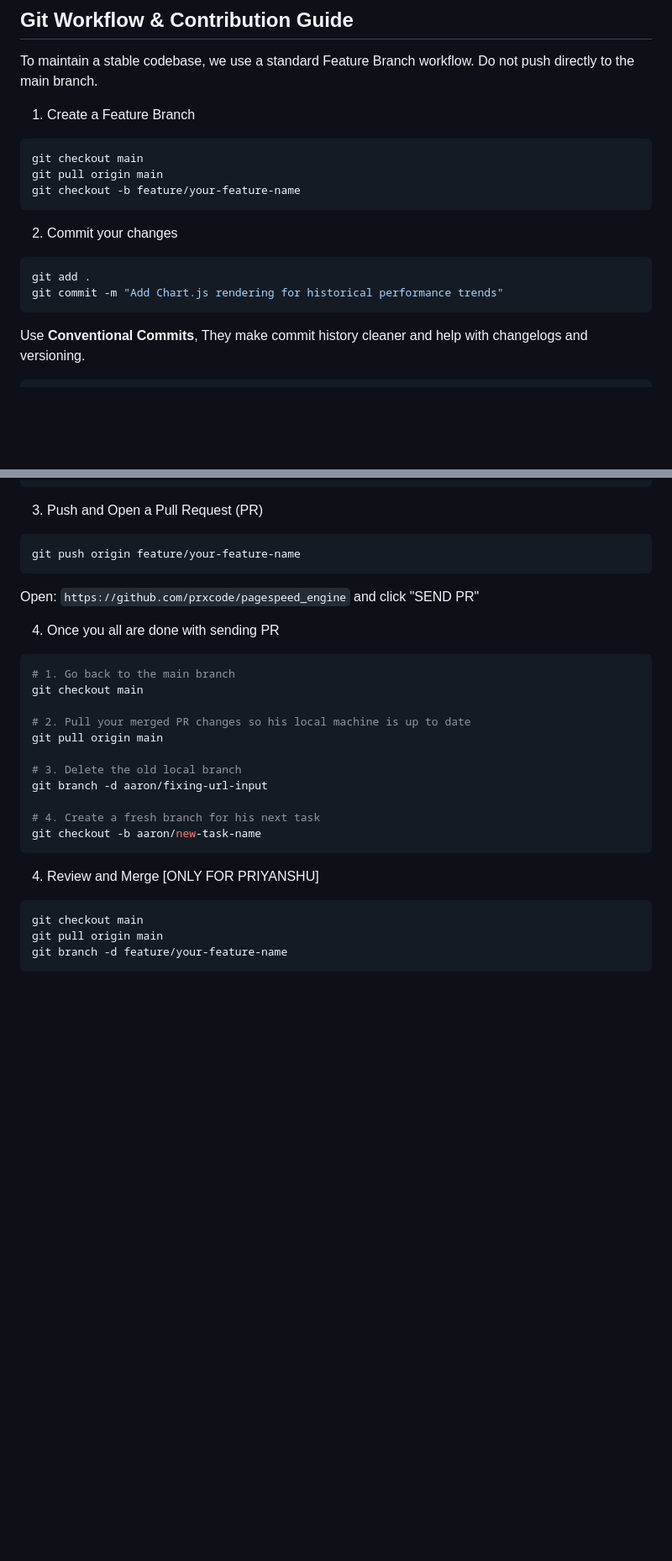
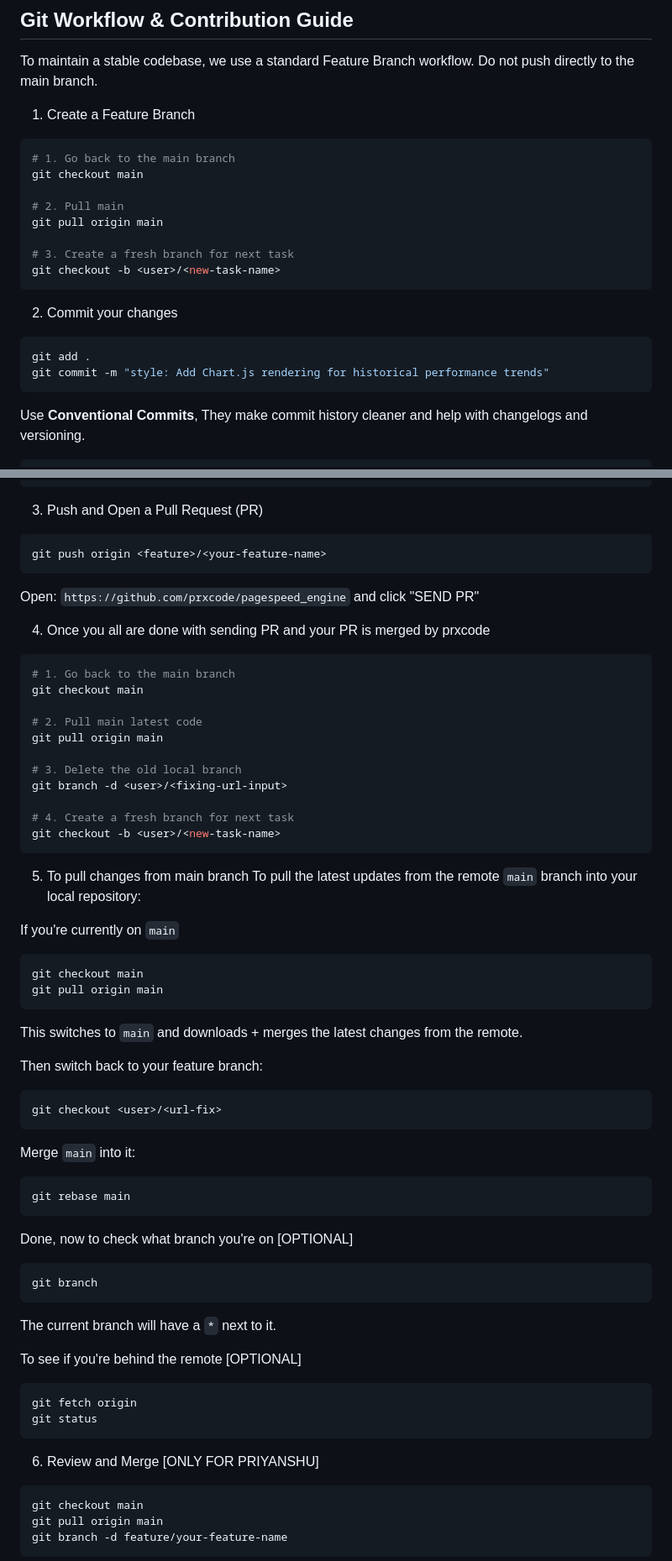
Before and after one commit to aaron35tobias/pagespeed_engine, a Markdown page: README.md, 2 parts joined by grey strips. Shown at 84% size. GitHub-like rendering; blank space fills up the shorter version.

Commit message:
docs: updated instructions
Updated instructions for feature branch workflow, commit messages, and merging process.

````diff
--- a/README.md
+++ b/README.md
@@ -33,15 +33,20 @@ To maintain a stable codebase, we use a standard Feature Branch workflow. Do not
 
 1. Create a Feature Branch
 ```bash
+# 1. Go back to the main branch
 git checkout main
+
+# 2. Pull main
 git pull origin main
-git checkout -b feature/your-feature-name
+
+# 3. Create a fresh branch for next task
+git checkout -b <user>/<new-task-name>
 ```
 
 2. Commit your changes
 ```bash
 git add .
-git commit -m "Add Chart.js rendering for historical performance trends"
+git commit -m "style: Add Chart.js rendering for historical performance trends"
 ```
 
 
@@ -71,26 +76,66 @@ Use **Conventional Commits**, They make commit history cleaner and help with cha
 
 3. Push and Open a Pull Request (PR)
 ```bash
-git push origin feature/your-feature-name
+git push origin <feature>/<your-feature-name>
 ```
 Open: `https://github.com/prxcode/pagespeed_engine` and click "SEND PR"
 
-4. Once you all are done with sending PR
+4. Once you all are done with sending PR and your PR is merged by prxcode
 ```bash
 # 1. Go back to the main branch
 git checkout main
 
-# 2. Pull your merged PR changes so his local machine is up to date
+# 2. Pull main latest code
 git pull origin main
 
 # 3. Delete the old local branch
-git branch -d aaron/fixing-url-input
+git branch -d <user>/<fixing-url-input>
 
-# 4. Create a fresh branch for his next task
-git checkout -b aaron/new-task-name
+# 4. Create a fresh branch for next task
+git checkout -b <user>/<new-task-name>
 ```
 
-4. Review and Merge [ONLY FOR PRIYANSHU]
+5. To pull changes from main branch
+To pull the latest updates from the remote `main` branch into your local repository:
+
+If you're currently on `main`
+
+```bash
+git checkout main
+git pull origin main
+```
+
+This switches to `main` and downloads + merges the latest changes from the remote.
+
+Then switch back to your feature branch:
+
+```bash
+git checkout <user>/<url-fix>
+```
+
+Merge `main` into it:
+
+```bash
+git rebase main
+```
+
+Done, now to check what branch you're on [OPTIONAL]
+
+```bash
+git branch
+```
+
+The current branch will have a `*` next to it.
+
+To see if you're behind the remote [OPTIONAL]
+
+```bash
+git fetch origin
+git status
+```
+
+
+6. Review and Merge [ONLY FOR PRIYANSHU]
 ```bash
 git checkout main
 git pull origin main
````
